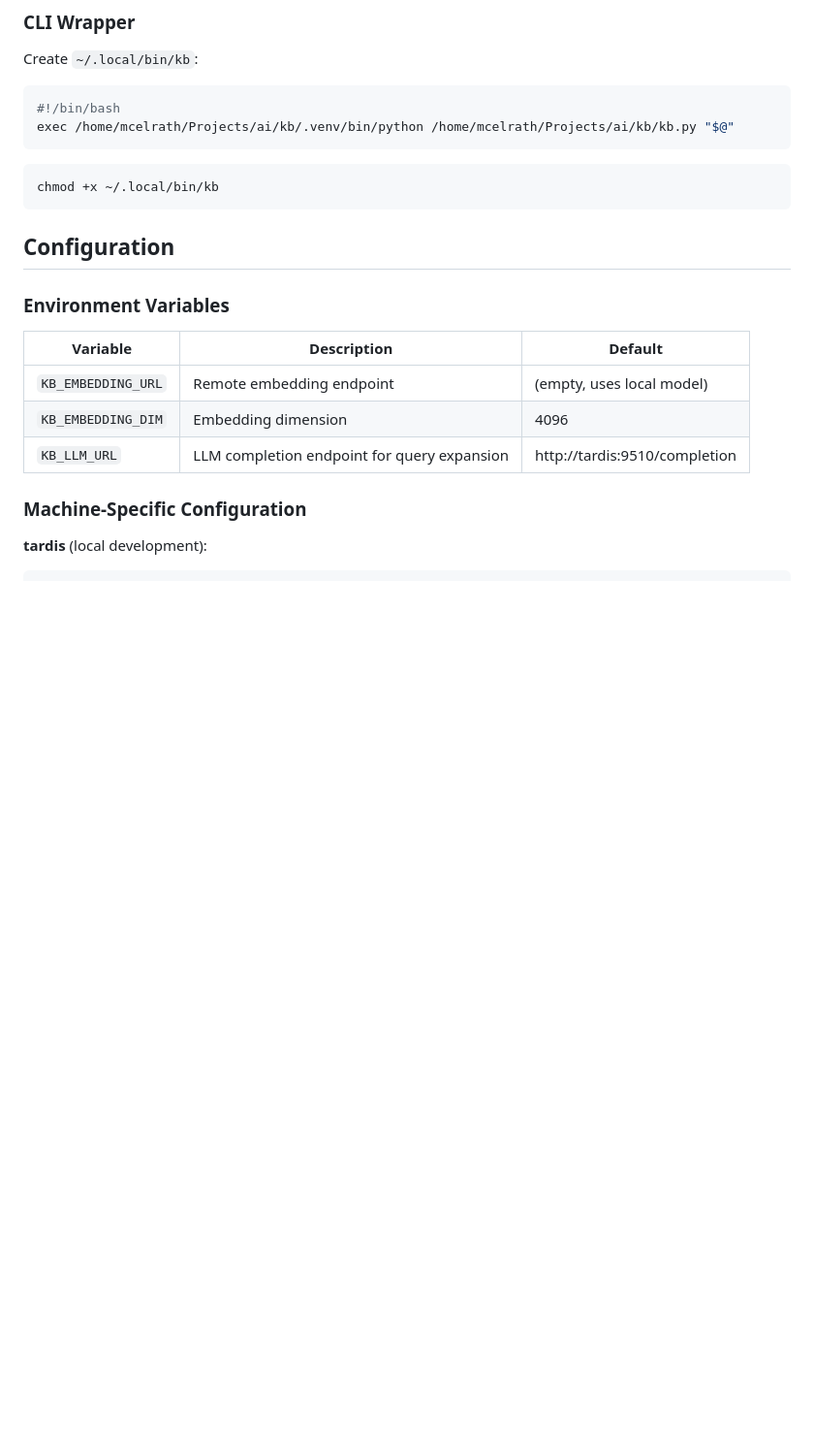
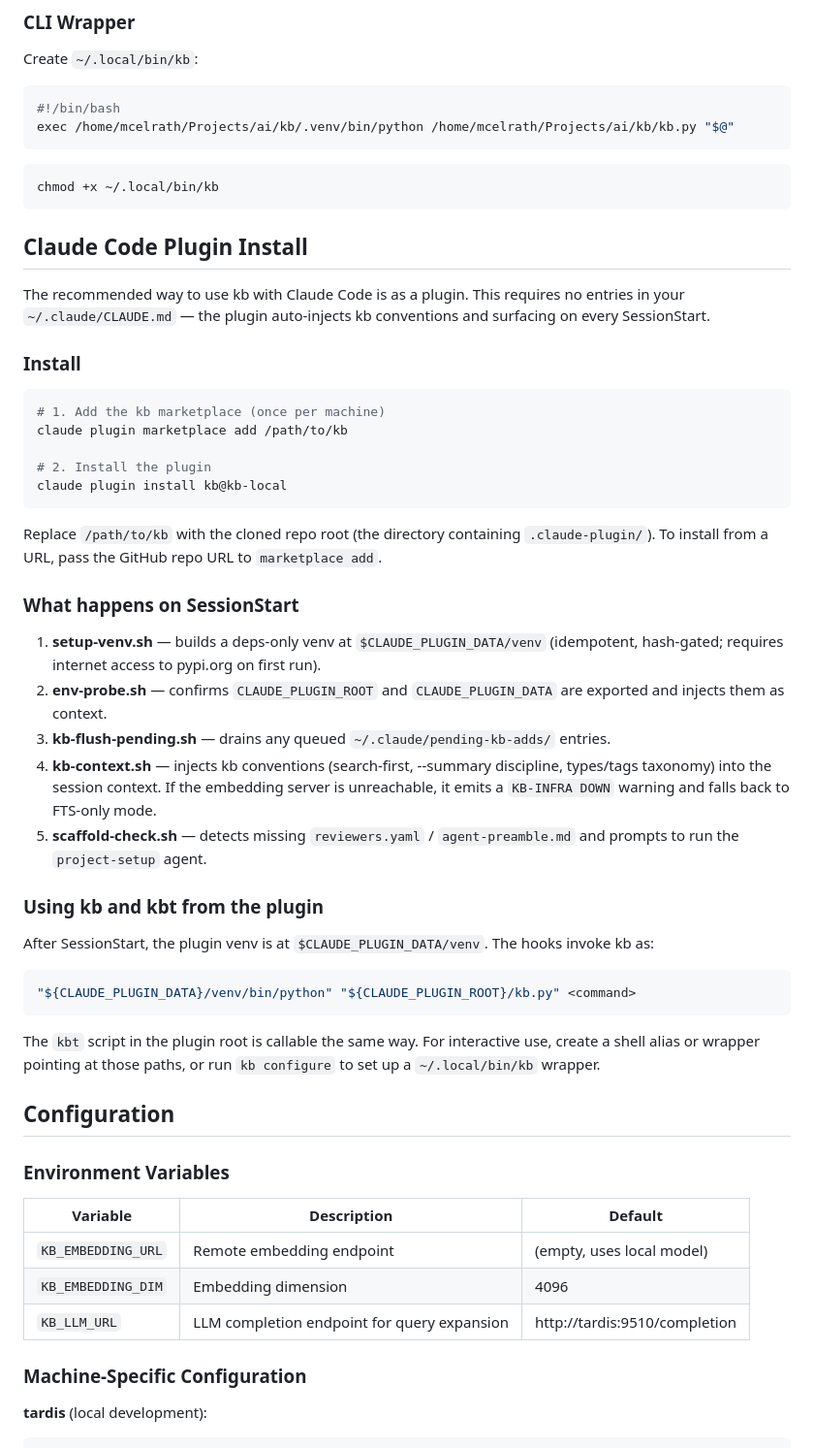
Before and after one commit to mcelrath/kb, a Markdown page: README.md, the part around the change. Shown at 97% size. Rendered like a GitHub page; blank space fills up the shorter version.

Commit message:
kb-fzd.6: add README plugin install section (verified by install smoke)
Documents the claude plugin marketplace add -> install workflow, what
SessionStart hooks do (setup-venv, env-probe, kb-flush-pending, kb-context,
scaffold-check), and how to invoke kb/kbt from the plugin venv. Section
content is based on the fresh-config-dir smoke test (no char-device failures,
venv built, conventions injected with no CLAUDE.md, FTS degradation when
embedding server is down).

````diff
--- a/README.md
+++ b/README.md
@@ -49,6 +49,52 @@ exec /home/mcelrath/Projects/ai/kb/.venv/bin/python /home/mcelrath/Projects/ai/k
 ```bash
 chmod +x ~/.local/bin/kb
 ```
+
+## Claude Code Plugin Install
+
+The recommended way to use kb with Claude Code is as a plugin. This requires no
+entries in your `~/.claude/CLAUDE.md` — the plugin auto-injects kb conventions
+and surfacing on every SessionStart.
+
+### Install
+
+```bash
+# 1. Add the kb marketplace (once per machine)
+claude plugin marketplace add /path/to/kb
+
+# 2. Install the plugin
+claude plugin install kb@kb-local
+```
+
+Replace `/path/to/kb` with the cloned repo root (the directory containing
+`.claude-plugin/`). To install from a URL, pass the GitHub repo URL to
+`marketplace add`.
+
+### What happens on SessionStart
+
+1. **setup-venv.sh** — builds a deps-only venv at `$CLAUDE_PLUGIN_DATA/venv`
+   (idempotent, hash-gated; requires internet access to pypi.org on first run).
+2. **env-probe.sh** — confirms `CLAUDE_PLUGIN_ROOT` and `CLAUDE_PLUGIN_DATA`
+   are exported and injects them as context.
+3. **kb-flush-pending.sh** — drains any queued `~/.claude/pending-kb-adds/` entries.
+4. **kb-context.sh** — injects kb conventions (search-first, --summary discipline,
+   types/tags taxonomy) into the session context. If the embedding server is
+   unreachable, it emits a `KB-INFRA DOWN` warning and falls back to FTS-only mode.
+5. **scaffold-check.sh** — detects missing `reviewers.yaml` / `agent-preamble.md`
+   and prompts to run the `project-setup` agent.
+
+### Using kb and kbt from the plugin
+
+After SessionStart, the plugin venv is at `$CLAUDE_PLUGIN_DATA/venv`. The hooks
+invoke kb as:
+
+```bash
+"${CLAUDE_PLUGIN_DATA}/venv/bin/python" "${CLAUDE_PLUGIN_ROOT}/kb.py" <command>
+```
+
+The `kbt` script in the plugin root is callable the same way. For interactive use,
+create a shell alias or wrapper pointing at those paths, or run `kb configure` to
+set up a `~/.local/bin/kb` wrapper.
 
 ## Configuration
 
````
